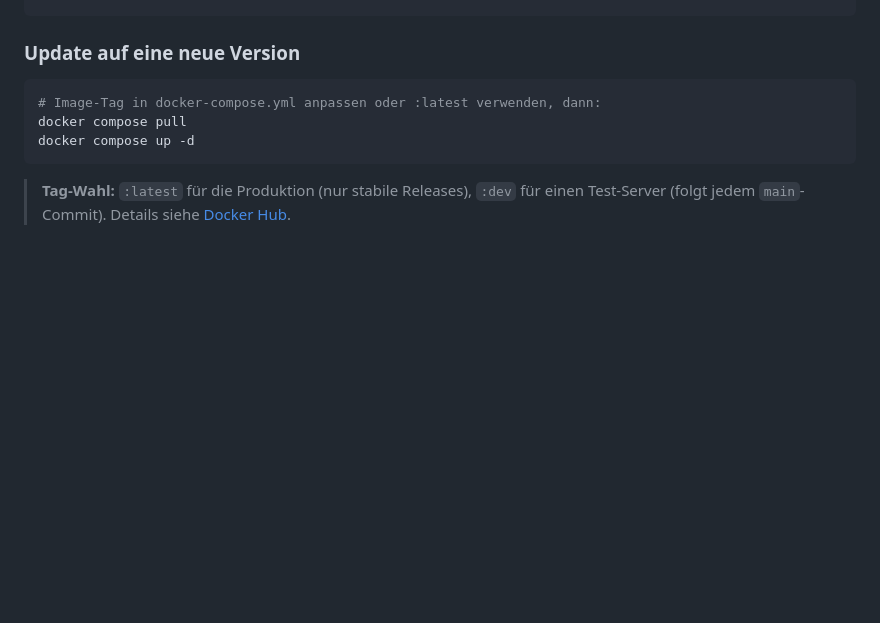
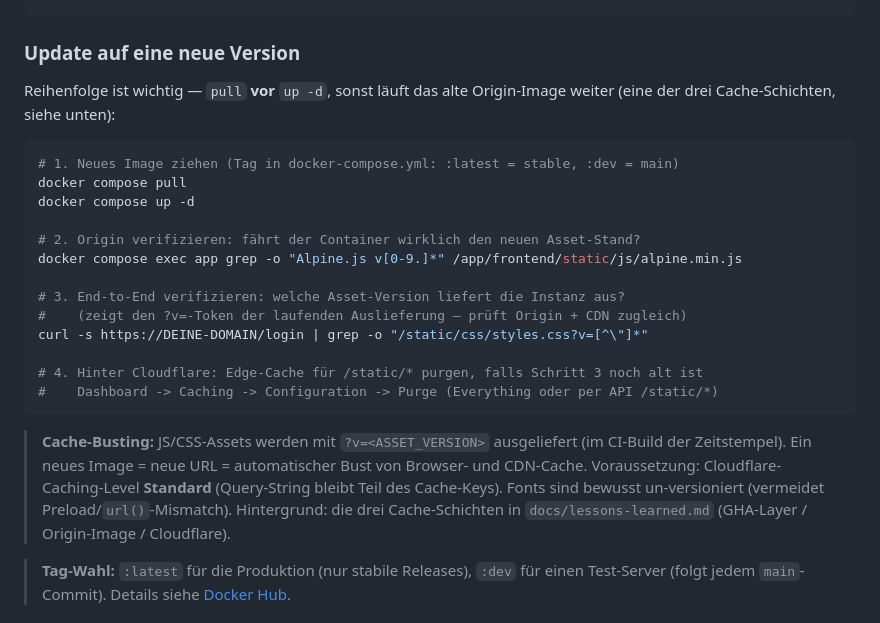
Before and after one commit to stoertebeker/picture-stage, a Markdown page: README.md, the part around the change. Rendered like a GitHub page; blank space fills up the shorter version.

Commit message:
docs(deploy): cache-busting runbook + lessons-learned nachtrag (d33)
README 'Update auf eine neue Version': explizites Runbook (pull VOR up -d,
Origin-Verifikation, End-to-End ?v=-Check, CF-Purge) + Cache-Busting-Erklärung
(Standard-Caching-Level Voraussetzung, Fonts un-versioniert).
lessons-learned: d33 als umgesetzt dokumentiert inkl. 3 Fallstricke
(Fonts nicht busten, CF-Caching-Level, Build-Timestamp statt Git-SHA).

Co-Authored-By: Claude Opus 4.8 <noreply@anthropic.com>

````diff
--- a/README.md
+++ b/README.md
@@ -52,11 +52,31 @@ docker compose up -d
 
 ### Update auf eine neue Version
 
+Reihenfolge ist wichtig — `pull` **vor** `up -d`, sonst läuft das alte
+Origin-Image weiter (eine der drei Cache-Schichten, siehe unten):
+
 ```bash
-# Image-Tag in docker-compose.yml anpassen oder :latest verwenden, dann:
+# 1. Neues Image ziehen (Tag in docker-compose.yml: :latest = stable, :dev = main)
 docker compose pull
 docker compose up -d
+
+# 2. Origin verifizieren: fährt der Container wirklich den neuen Asset-Stand?
+docker compose exec app grep -o "Alpine.js v[0-9.]*" /app/frontend/static/js/alpine.min.js
+
+# 3. End-to-End verifizieren: welche Asset-Version liefert die Instanz aus?
+#    (zeigt den ?v=-Token der laufenden Auslieferung — prüft Origin + CDN zugleich)
+curl -s https://DEINE-DOMAIN/login | grep -o "/static/css/styles.css?v=[^\"]*"
+
+# 4. Hinter Cloudflare: Edge-Cache für /static/* purgen, falls Schritt 3 noch alt ist
+#    Dashboard -> Caching -> Configuration -> Purge (Everything oder per API /static/*)
 ```
+
+> **Cache-Busting:** JS/CSS-Assets werden mit `?v=<ASSET_VERSION>` ausgeliefert
+> (im CI-Build der Zeitstempel). Ein neues Image = neue URL = automatischer Bust
+> von Browser- und CDN-Cache. Voraussetzung: Cloudflare-Caching-Level **Standard**
+> (Query-String bleibt Teil des Cache-Keys). Fonts sind bewusst un-versioniert
+> (vermeidet Preload/`url()`-Mismatch). Hintergrund: die drei Cache-Schichten in
+> `docs/lessons-learned.md` (GHA-Layer / Origin-Image / Cloudflare).
 
 > **Tag-Wahl:** `:latest` für die Produktion (nur stabile Releases), `:dev` für
 > einen Test-Server (folgt jedem `main`-Commit). Details siehe [Docker Hub](#docker-hub).
````
Also changed, not shown: docs/lessons-learned.md (+4 -0 lines).
